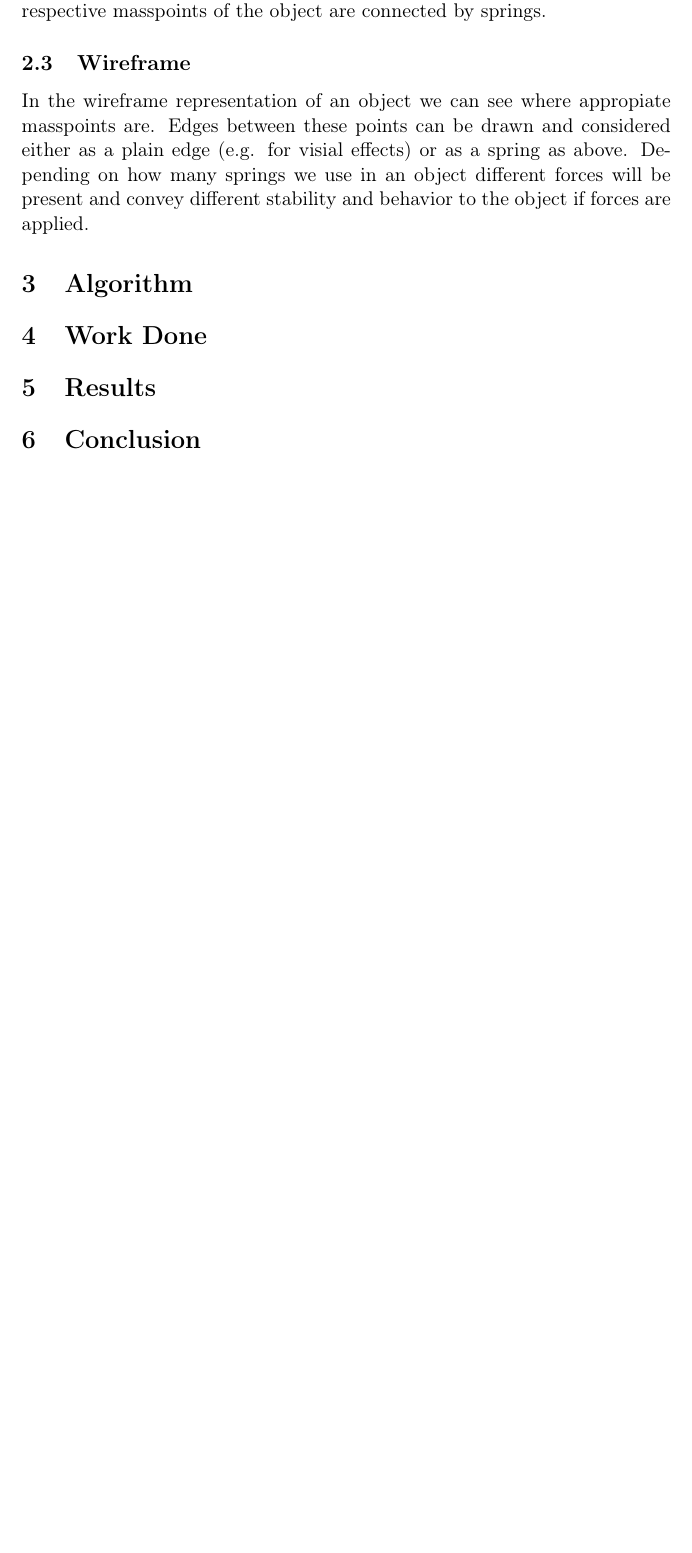
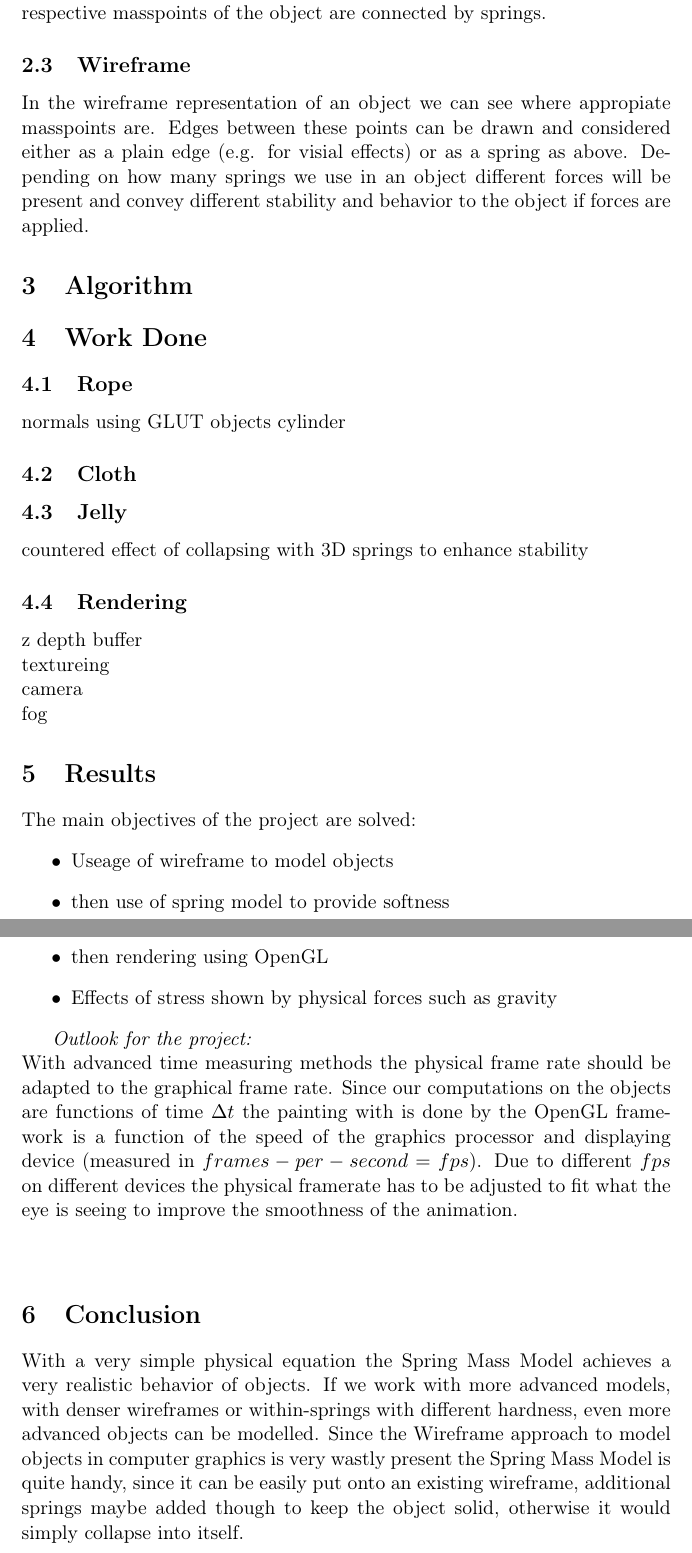
Before and after one commit to paulpell/soft_modeling, a LaTeX document (Report/cg-project-report.tex): part of page 3 of 4 before the commit and two parts of pages 3 and 4 of 5 after it, the two joined at a grey line, cut so that both start at the same text, the shorter picture padded with empty space. Compiled offline with pdfLaTeX.

Commit message:
edited the report

```diff
--- a/Report/cg-project-report.tex
+++ b/Report/cg-project-report.tex
@@ -74,9 +74,37 @@ In the wireframe representation of an object we can see where appropiate masspoi
 
 \section{Work Done}
 
+\subsection{Rope}
+normals using GLUT objects cylinder
+
+\subsection{Cloth}
+
+\subsection{Jelly}
+countered effect of collapsing with 3D springs to enhance stability
+
+\subsection{Rendering}
+z depth buffer\\
+textureing\\
+camera\\
+fog
+
+
 \section{Results}
+The main objectives of the project are solved:
+\begin{itemize}
+\item{Useage of wireframe to model objects}
+\item{then use of spring model to provide softness}
+\item{then rendering using OpenGL}
+\item{Effects of stress shown by physical forces such as gravity}
+\end{itemize}
+
+\textit{Outlook for the project:}\\
+With advanced time measuring methods the physical frame rate should be adapted to the graphical frame rate. Since our computations on the objects are functions of time $\Delta t$ the painting with is done by the OpenGL framework is a function of the speed of the graphics processor and displaying device (measured in $frames-per-second=fps$). Due to different $fps$ on different devices the physical framerate has to be adjusted to fit what the eye is seeing to improve the smoothness of the animation.\\[1em]
+%
+% Addition of FOG and COllision Detection ??
 
 \section{Conclusion}
+With a very simple physical equation the Spring Mass Model achieves a very realistic behavior of objects. If we work with more advanced models, with denser wireframes or within-springs with different hardness, even more advanced objects can be modelled. Since the Wireframe approach to model objects in computer graphics is very wastly present the Spring Mass Model is quite handy, since it can be easily put onto an existing wireframe, additional springs maybe added though to keep the object solid, otherwise it would simply collapse into itself.
 %
 
 
```
